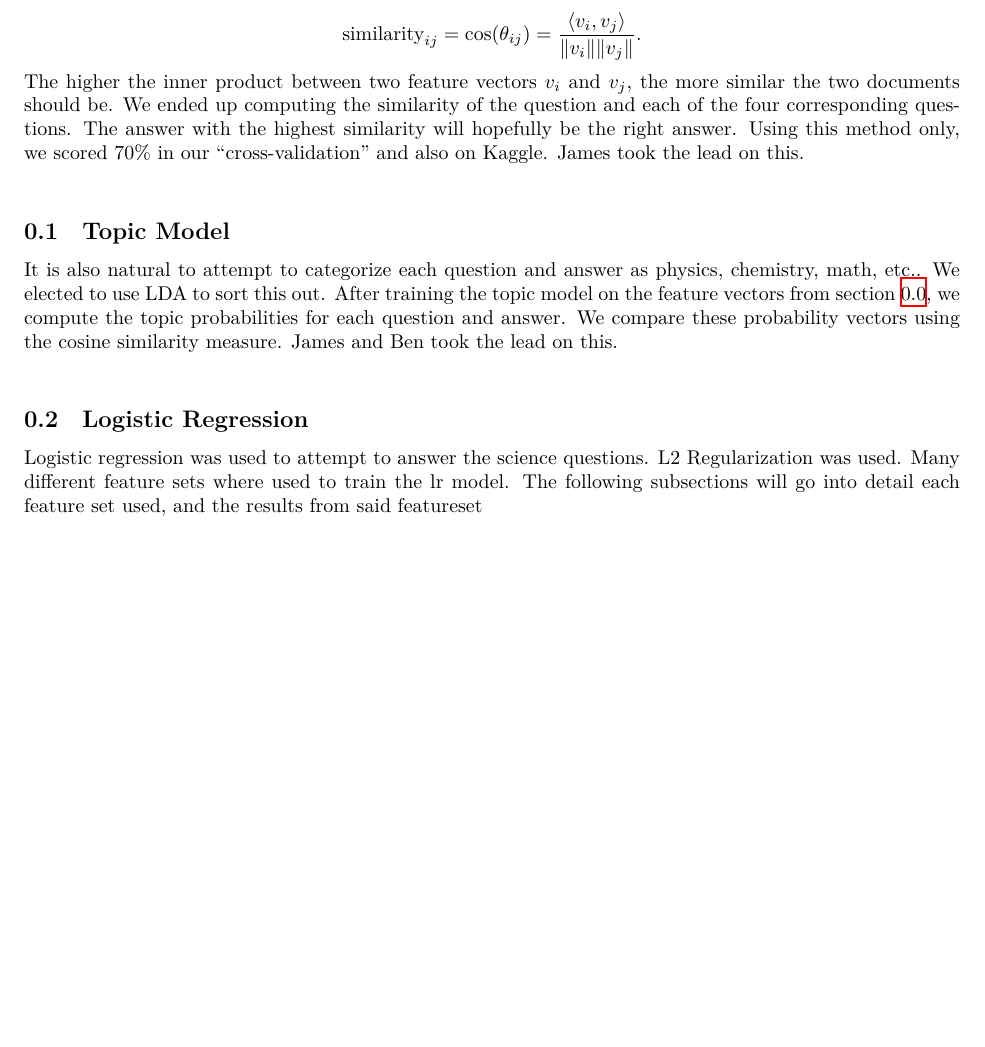
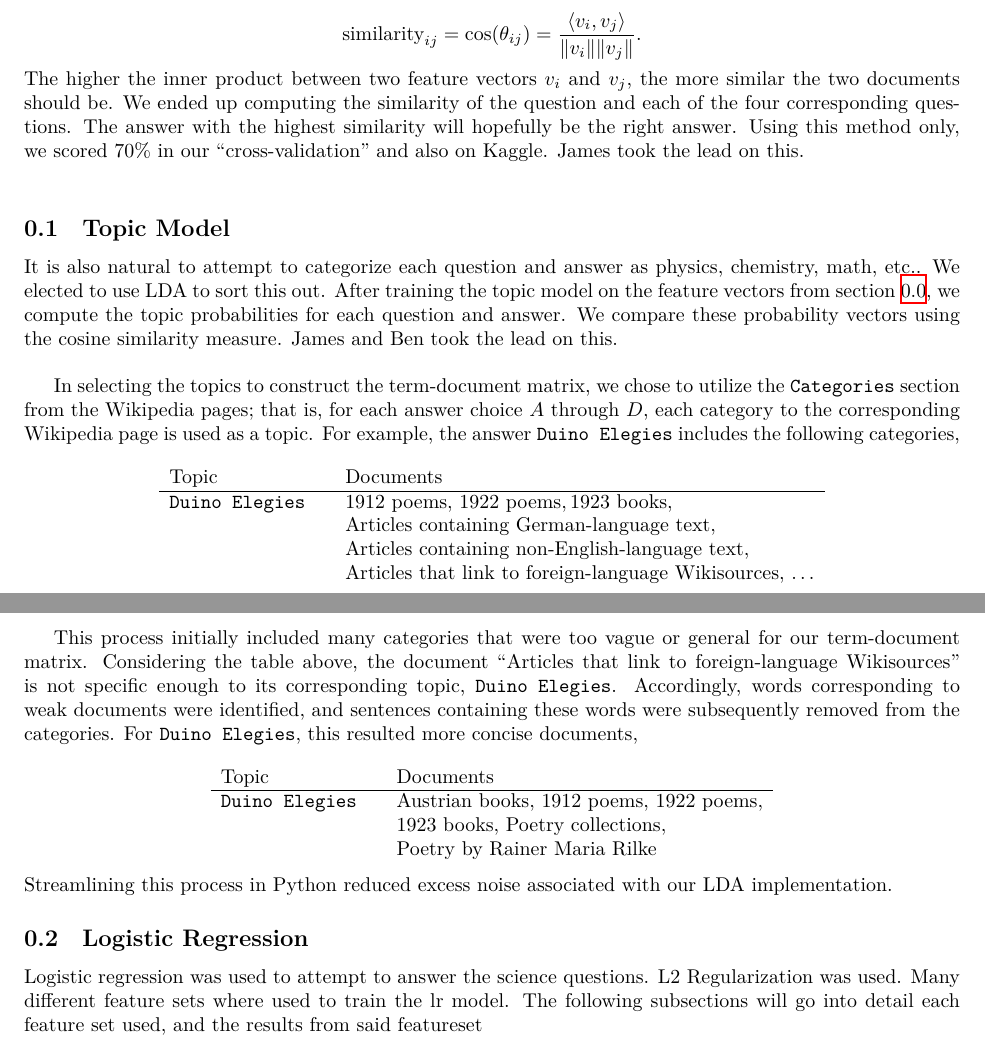
Before and after one commit to jamesfolberth/ml_project, a LaTeX document (project_writeup/project_writeup.tex): part of page 1 of 2 before the commit and two parts of pages 1 and 2 of 2 after it, the two joined at a grey line, cut so that both start at the same text, the shorter picture padded with empty space. Compiled offline with XeLaTeX.

Commit message:
Added paragraph to Topic Model

```diff
--- a/project_writeup/project_writeup.tex
+++ b/project_writeup/project_writeup.tex
@@ -143,6 +143,29 @@ One of our first ideas is to lemmatize, and make $n$-grams out of, the text in t
 \label{ssec:topic_model}
 It is also natural to attempt to categorize each question and answer as physics, chemistry, math, etc..  We elected to use LDA to sort this out.  After training the topic model on the feature vectors from section \ref{ssec:nlp}, we compute the topic probabilities for each question and answer.  We compare these probability vectors using the cosine similarity measure.  James and Ben took the lead on this.\\
 
+In selecting the topics to construct the term-document matrix, we chose to utilize the \texttt{Categories} section from the Wikipedia pages; that is, for each answer choice $A$ through $D$, each category to the corresponding Wikipedia page is used as a topic. For example, the answer \texttt{Duino Elegies} includes the following categories,
+
+\[\begin{array}{lll}
+\text{Topic} & & \text{Documents} \\ \hline
+\texttt{Duino Elegies} & & \text{1912 poems}, \, \text{1922 poems}, \text{1923 books}, \\
+& & \text{Articles containing German-language text}, \\
+& &  \text{Articles containing non-English-language text}, \\
+& &  \text{Articles that link to foreign-language Wikisources}, \, \ldots
+\end{array}
+\]
+
+This process initially included many categories that were too vague or general for our term-document matrix. Considering the table above, the document ``Articles that link to foreign-language Wikisources'' is not specific enough to its corresponding topic, \texttt{Duino Elegies}. Accordingly, words corresponding to weak documents were identified, and sentences containing these words were subsequently removed from the categories. For \texttt{Duino Elegies}, this resulted more concise documents,
+
+\[\begin{array}{lll}
+\text{Topic} & & \text{Documents} \\ \hline
+\texttt{Duino Elegies} & & \text{Austrian books}, \, \text{1912 poems}, \, \text{1922 poems}, \\
+& & \text{1923 books}, \, \text{Poetry collections}, \\
+& & \text{Poetry by Rainer Maria Rilke}
+\end{array}
+\]
+
+\noindent Streamlining this process in Python reduced excess noise associated with our LDA implementation.
+
 
 \subsection{Logistic Regression}
 Logistic regression was used to attempt to answer the science questions.  L2 Regularization was used.  Many different feature sets where used to train the lr model.  The following subsections will go into detail each feature set used, and the results from said featureset
```
